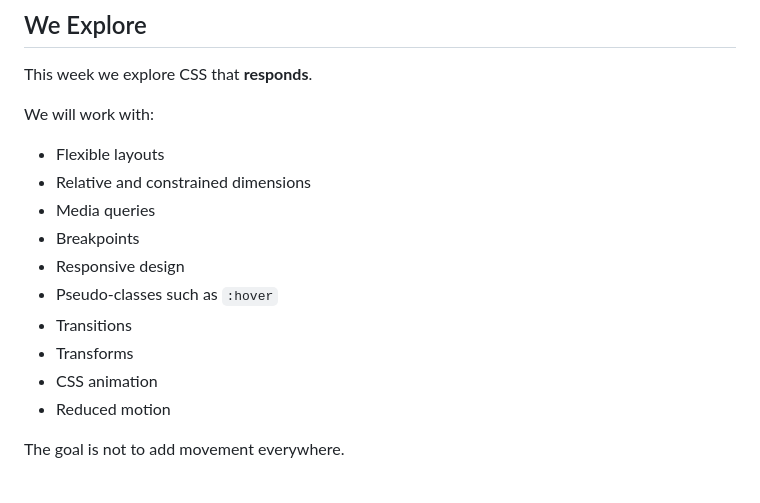
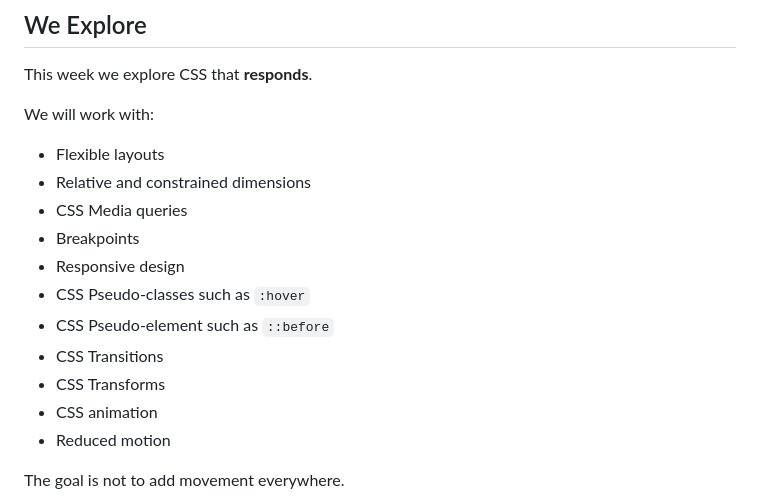
Before and after one commit to lenincompres/f26-ima-few, a Markdown page: week 05/README.md, the part around the change. Drawn GitHub-style.

Commit message:
Update README with specific CSS terminology
Clarified terms related to CSS in the README.

```diff
--- a/week 05/README.md
+++ b/week 05/README.md
@@ -42,12 +42,13 @@ We will work with:
 
 - Flexible layouts
 - Relative and constrained dimensions
-- Media queries
+- CSS Media queries
 - Breakpoints
 - Responsive design
-- Pseudo-classes such as `:hover`
-- Transitions
-- Transforms
+- CSS Pseudo-classes such as `:hover`
+- CSS Pseudo-element such as `::before`
+- CSS Transitions
+- CSS Transforms
 - CSS animation
 - Reduced motion
 
```
